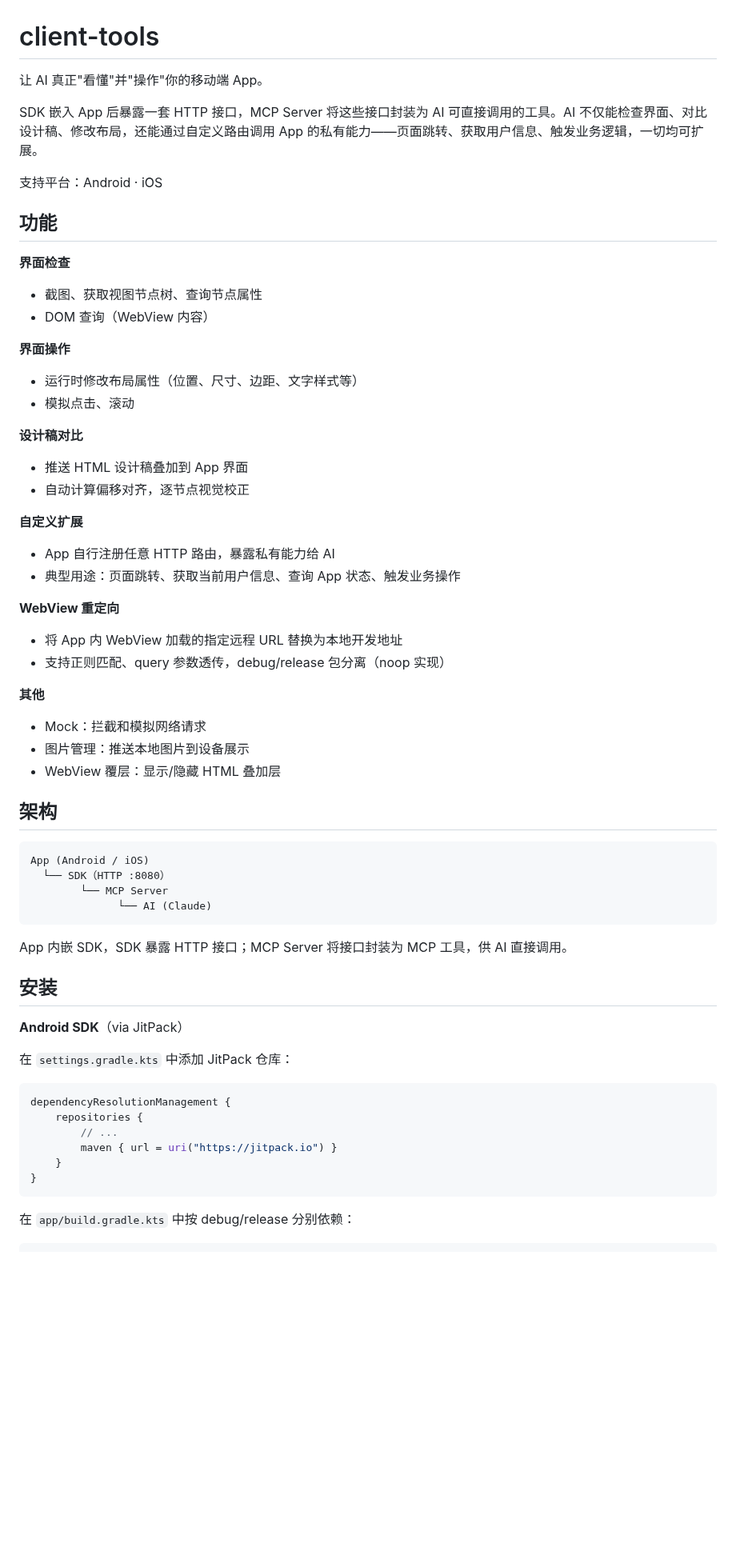
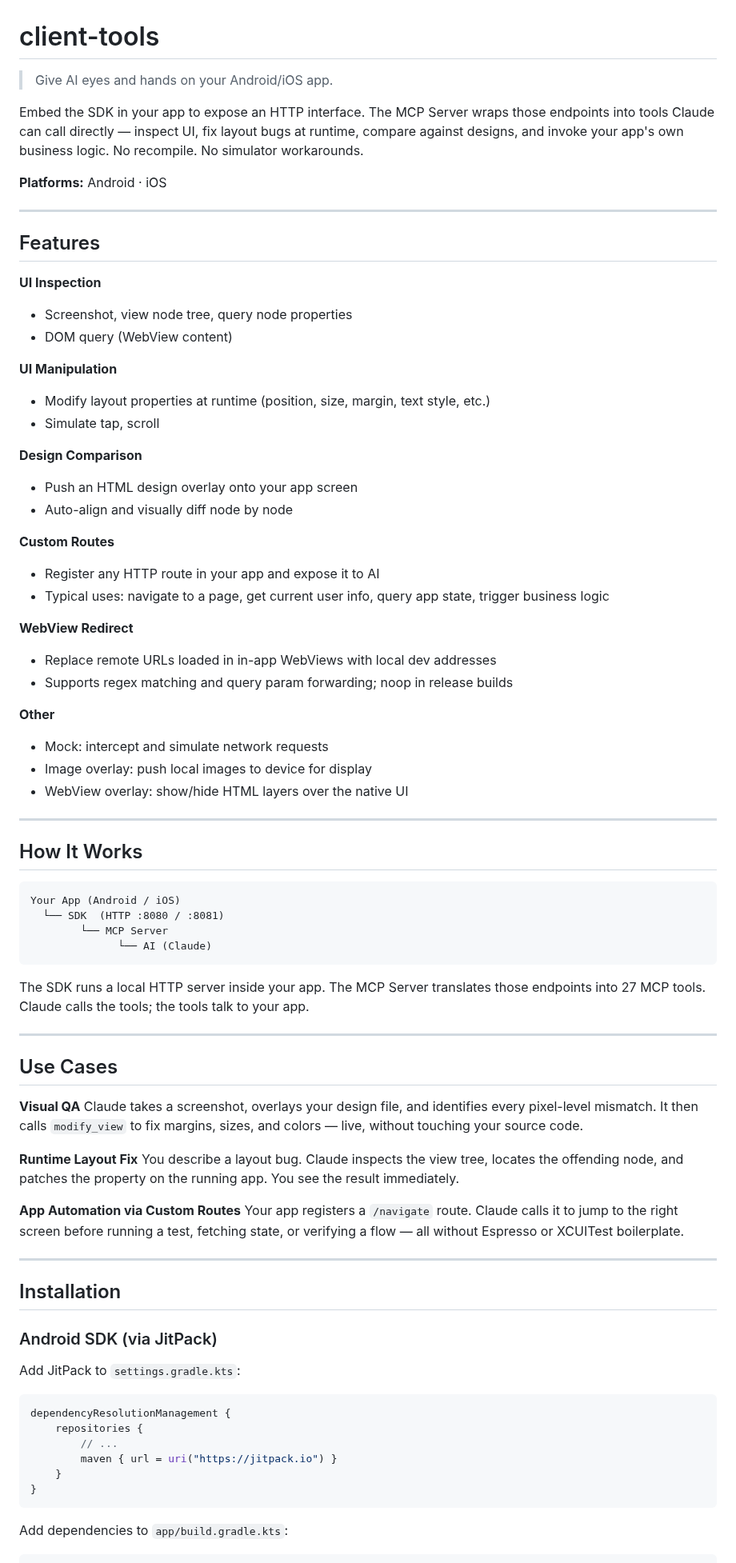
Before and after one commit to Zzechen/client-tools, a Markdown page: README.md, the part around one of its changes. Shown at 80% size. Drawn GitHub-style; blank space fills up the shorter version.

````diff
--- a/README.md
+++ b/README.md
@@ -1,54 +1,73 @@
 # client-tools
 
-让 AI 真正"看懂"并"操作"你的移动端 App。
+> Give AI eyes and hands on your Android/iOS app.
 
-SDK 嵌入 App 后暴露一套 HTTP 接口，MCP Server 将这些接口封装为 AI 可直接调用的工具。AI 不仅能检查界面、对比设计稿、修改布局，还能通过自定义路由调用 App 的私有能力——页面跳转、获取用户信息、触发业务逻辑，一切均可扩展。
+Embed the SDK in your app to expose an HTTP interface. The MCP Server wraps those endpoints into tools Claude can call directly — inspect UI, fix layout bugs at runtime, compare against designs, and invoke your app's own business logic. No recompile. No simulator workarounds.
 
-支持平台：Android · iOS
+**Platforms:** Android · iOS
 
-## 功能
+---
 
-**界面检查**
-- 截图、获取视图节点树、查询节点属性
-- DOM 查询（WebView 内容）
+## Features
 
-**界面操作**
-- 运行时修改布局属性（位置、尺寸、边距、文字样式等）
-- 模拟点击、滚动
+**UI Inspection**
+- Screenshot, view node tree, query node properties
+- DOM query (WebView content)
 
-**设计稿对比**
-- 推送 HTML 设计稿叠加到 App 界面
-- 自动计算偏移对齐，逐节点视觉校正
+**UI Manipulation**
+- Modify layout properties at runtime (position, size, margin, text style, etc.)
+- Simulate tap, scroll
 
-**自定义扩展**
-- App 自行注册任意 HTTP 路由，暴露私有能力给 AI
-- 典型用途：页面跳转、获取当前用户信息、查询 App 状态、触发业务操作
+**Design Comparison**
+- Push an HTML design overlay onto your app screen
+- Auto-align and visually diff node by node
 
-**WebView 重定向**
-- 将 App 内 WebView 加载的指定远程 URL 替换为本地开发地址
-- 支持正则匹配、query 参数透传，debug/release 包分离（noop 实现）
+**Custom Routes**
+- Register any HTTP route in your app and expose it to AI
+- Typical uses: navigate to a page, get current user info, query app state, trigger business logic
 
-**其他**
-- Mock：拦截和模拟网络请求
-- 图片管理：推送本地图片到设备展示
-- WebView 覆层：显示/隐藏 HTML 叠加层
+**WebView Redirect**
+- Replace remote URLs loaded in in-app WebViews with local dev addresses
+- Supports regex matching and query param forwarding; noop in release builds
 
-## 架构
+**Other**
+- Mock: intercept and simulate network requests
+- Image overlay: push local images to device for display
+- WebView overlay: show/hide HTML layers over the native UI
+
+---
+
+## How It Works
 
 ```
-App (Android / iOS)
-  └── SDK（HTTP :8080）
+Your App (Android / iOS)
+  └── SDK  (HTTP :8080 / :8081)
         └── MCP Server
               └── AI (Claude)
 ```
 
-App 内嵌 SDK，SDK 暴露 HTTP 接口；MCP Server 将接口封装为 MCP 工具，供 AI 直接调用。
+The SDK runs a local HTTP server inside your app. The MCP Server translates those endpoints into 27 MCP tools. Claude calls the tools; the tools talk to your app.
 
-## 安装
+---
 
-**Android SDK**（via JitPack）
+## Use Cases
 
-在 `settings.gradle.kts` 中添加 JitPack 仓库：
+**Visual QA**
+Claude takes a screenshot, overlays your design file, and identifies every pixel-level mismatch. It then calls `modify_view` to fix margins, sizes, and colors — live, without touching your source code.
+
+**Runtime Layout Fix**
+You describe a layout bug. Claude inspects the view tree, locates the offending node, and patches the property on the running app. You see the result immediately.
+
+**App Automation via Custom Routes**
+Your app registers a `/navigate` route. Claude calls it to jump to the right screen before running a test, fetching state, or verifying a flow — all without Espresso or XCUITest boilerplate.
+
+---
+
+## Installation
+
+### Android SDK (via JitPack)
+
+Add JitPack to `settings.gradle.kts`:
 
 ```kotlin
 dependencyResolutionManagement {
@@ -59,6 +78,6 @@ dependencyResolutionManagement {
 }
 ```
 
-在 `app/build.gradle.kts` 中按 debug/release 分别依赖：
+Add dependencies to `app/build.gradle.kts`:
 
 ```kotlin
````
Also changed, not shown: other parts of README.md (+35 -31 lines).
